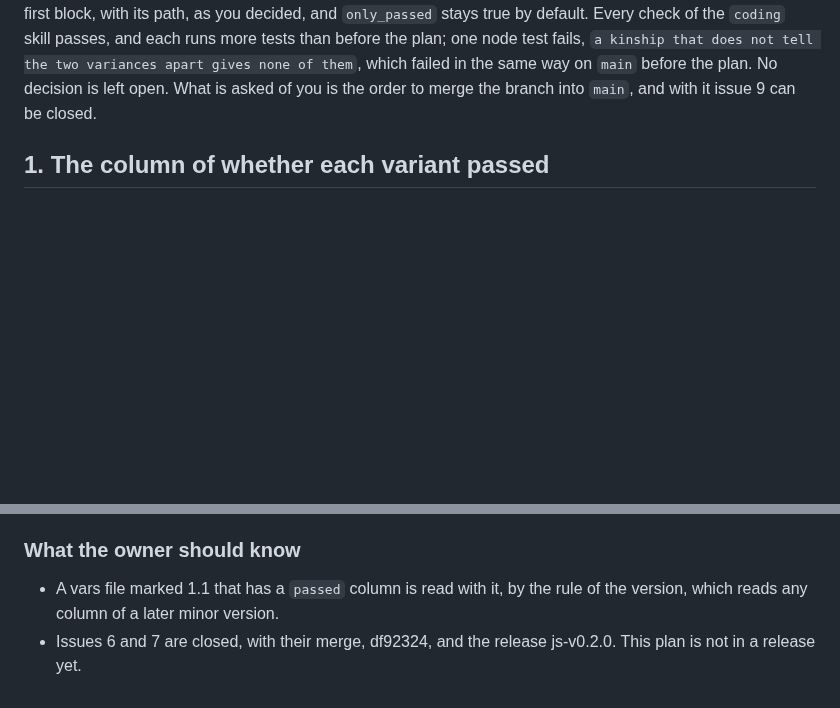
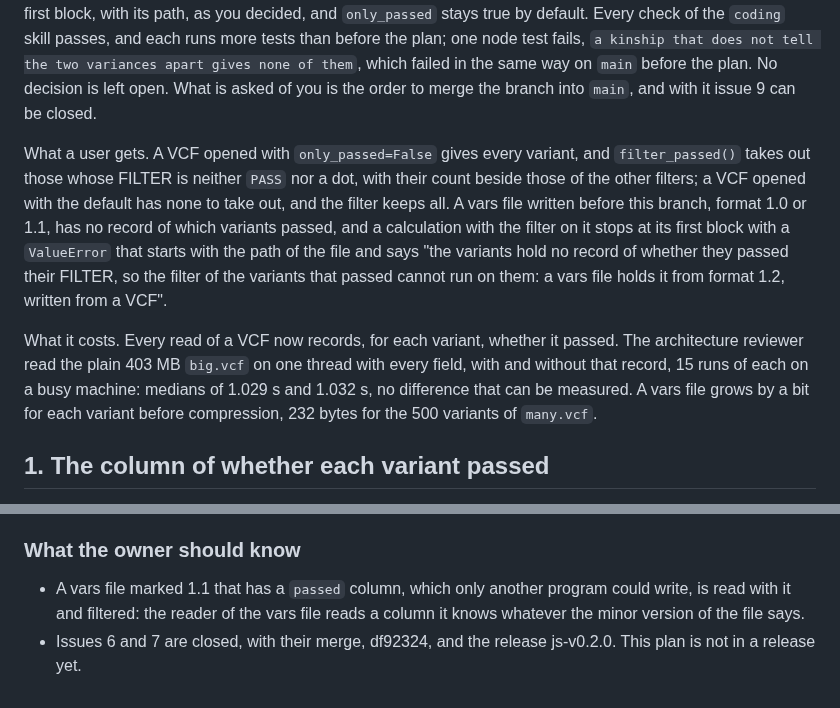
Before and after one commit to JoseBlanca/popnei, a Markdown page: docs/reports/filter-passed.md, 2 parts joined by grey strips. Drawn GitHub-style; blank space fills up the shorter version.

Commit message:
the report of the passed filter says at its top what a user gets and what the column costs
Co-Authored-By: Claude Opus 5.5 (1M context) <noreply@anthropic.com>

```diff
--- a/docs/reports/filter-passed.md
+++ b/docs/reports/filter-passed.md
@@ -19,6 +19,24 @@ passes, and each runs more tests than before the plan; one node test fails,
 which failed in the same way on `main` before the plan. No decision is
 left open. What is asked of you is the order to merge the branch into
 `main`, and with it issue 9 can be closed.
+
+What a user gets. A VCF opened with `only_passed=False` gives every
+variant, and `filter_passed()` takes out those whose FILTER is neither
+`PASS` nor a dot, with their count beside those of the other filters; a VCF
+opened with the default has none to take out, and the filter keeps all. A
+vars file written before this branch, format 1.0 or 1.1, has no record of
+which variants passed, and a calculation with the filter on it stops at its
+first block with a `ValueError` that starts with the path of the file and
+says "the variants hold no record of whether they passed their FILTER, so
+the filter of the variants that passed cannot run on them: a vars file
+holds it from format 1.2, written from a VCF".
+
+What it costs. Every read of a VCF now records, for each variant, whether
+it passed. The architecture reviewer read the plain 403 MB `big.vcf` on one
+thread with every field, with and without that record, 15 runs of each on a
+busy machine: medians of 1.029 s and 1.032 s, no difference that can be
+measured. A vars file grows by a bit for each variant before compression,
+232 bytes for the 500 variants of `many.vcf`.
 
 ## 1. The column of whether each variant passed
 
@@ -173,7 +191,9 @@ say what happened.
 
 ### What the owner should know
 
-- A vars file marked 1.1 that has a `passed` column is read with it, by
-  the rule of the version, which reads any column of a later minor version.
+- A vars file marked 1.1 that has a `passed` column, which only another
+  program could write, is read with it and filtered: the reader of the vars
+  file reads a column it knows whatever the minor version of the file
+  says.
 - Issues 6 and 7 are closed, with their merge, df92324, and the release
   js-v0.2.0. This plan is not in a release yet.
```
